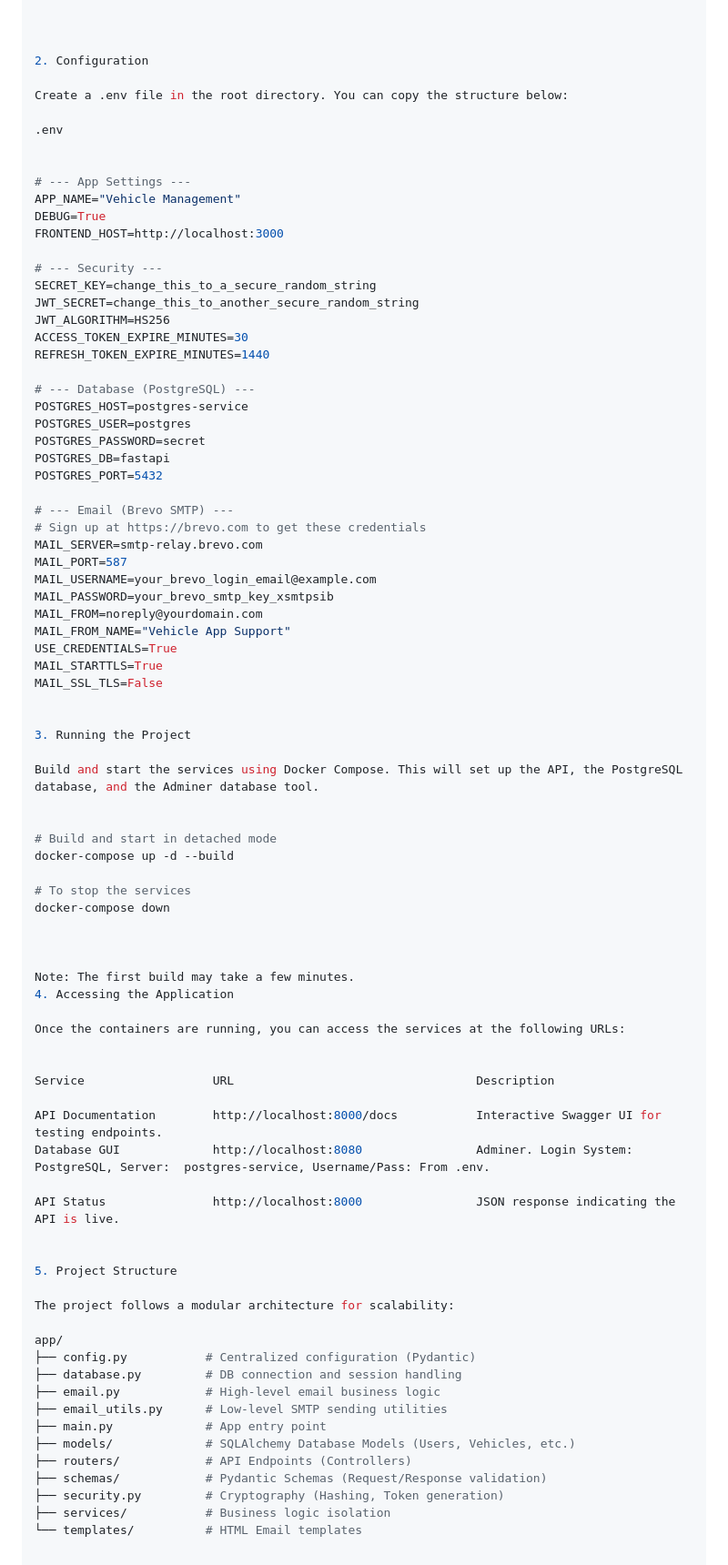
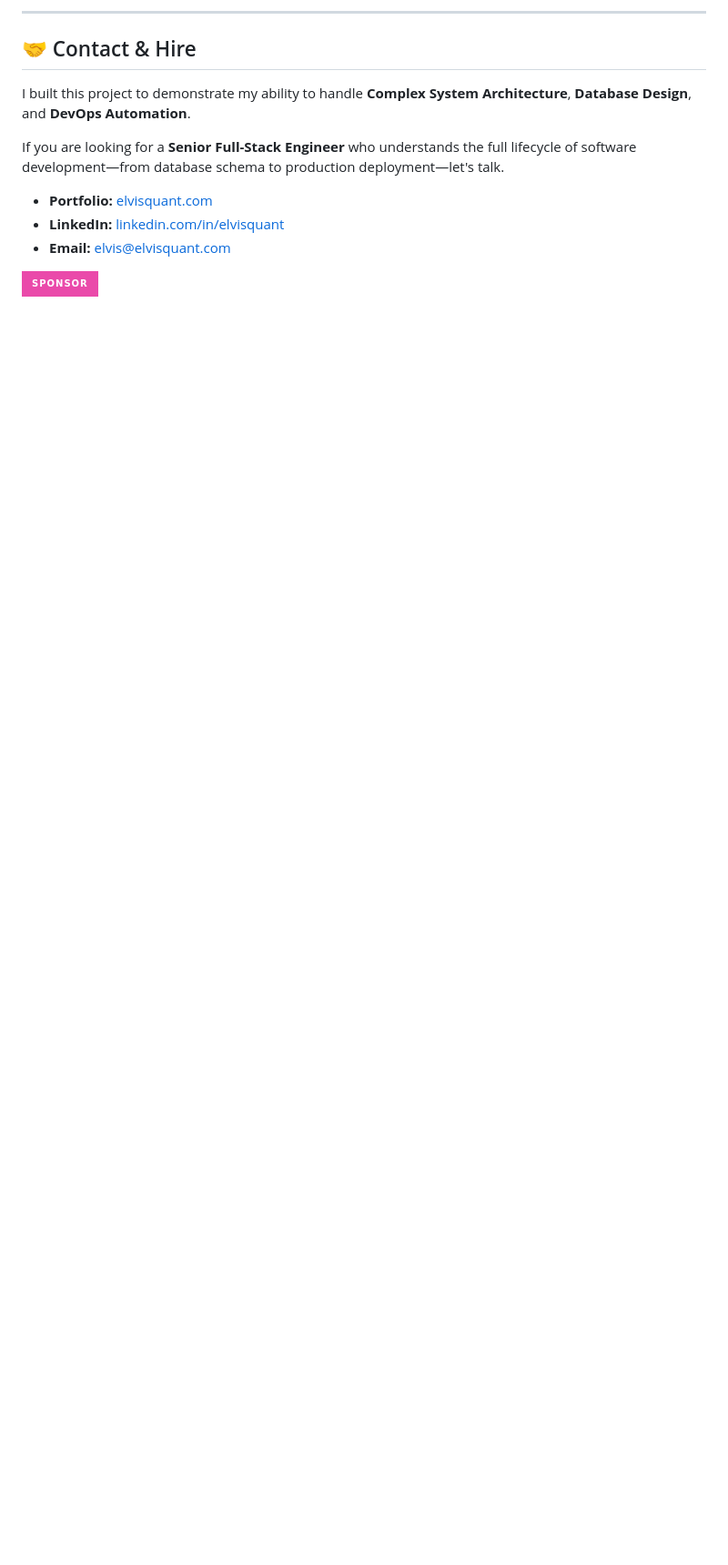
Before and after one commit to elvisquant/fleeting, a Markdown page: README.md, the part around the change printed below. Shown: that part at 91% size. Rendered like a GitHub page; badges without logos; blank space fills up the shorter version.

```diff
--- a/README.md
+++ b/README.md
@@ -29,85 +148,14 @@ cd fleeting
+---
+
+## 🤝 Contact & Hire
+
+I built this project to demonstrate my ability to handle **Complex System Architecture**, **Database Design**, and **DevOps Automation**.
+
+If you are looking for a **Senior Full-Stack Engineer** who understands the full lifecycle of software development—from database schema to production deployment—let's talk.
+
+*   **Portfolio:** [elvisquant.com](https://elvisquant.com)
+*   **LinkedIn:** [linkedin.com/in/elvisquant](https://linkedin.com/in/elvisquant)
+*   **Email:** elvis@elvisquant.com
 
 
-
-2. Configuration
-
-Create a .env file in the root directory. You can copy the structure below:
-
-.env
-
-
-# --- App Settings ---
-APP_NAME="Vehicle Management"
-DEBUG=True
-FRONTEND_HOST=http://localhost:3000
-
-# --- Security ---
-SECRET_KEY=change_this_to_a_secure_random_string
-JWT_SECRET=change_this_to_another_secure_random_string
-JWT_ALGORITHM=HS256
-ACCESS_TOKEN_EXPIRE_MINUTES=30
-REFRESH_TOKEN_EXPIRE_MINUTES=1440
-
-# --- Database (PostgreSQL) ---
-POSTGRES_HOST=postgres-service
-POSTGRES_USER=postgres
-POSTGRES_PASSWORD=secret
-POSTGRES_DB=fastapi
-POSTGRES_PORT=5432
-
-# --- Email (Brevo SMTP) ---
-# Sign up at https://brevo.com to get these credentials
-MAIL_SERVER=smtp-relay.brevo.com
-MAIL_PORT=587
-MAIL_USERNAME=your_brevo_login_email@example.com
-MAIL_PASSWORD=your_brevo_smtp_key_xsmtpsib
-MAIL_FROM=noreply@yourdomain.com
-MAIL_FROM_NAME="Vehicle App Support"
-USE_CREDENTIALS=True
-MAIL_STARTTLS=True
-MAIL_SSL_TLS=False
-
-
-3. Running the Project
-
-Build and start the services using Docker Compose. This will set up the API, the PostgreSQL database, and the Adminer database tool.
-
-
-# Build and start in detached mode
-docker-compose up -d --build
-
-# To stop the services
-docker-compose down
-
-
-
-Note: The first build may take a few minutes.
-4. Accessing the Application
-
-Once the containers are running, you can access the services at the following URLs:
-
-
-Service                  URL                                  Description
-
-API Documentation	     http://localhost:8000/docs	          Interactive Swagger UI for testing endpoints.
-Database GUI	         http://localhost:8080	              Adminer. Login System: PostgreSQL, Server:  postgres-service, Username/Pass: From .env.
-
-API Status	             http://localhost:8000	              JSON response indicating the API is live.
-
-
-5. Project Structure
-
-The project follows a modular architecture for scalability:
-
-app/
-├── config.py           # Centralized configuration (Pydantic)
-├── database.py         # DB connection and session handling
-├── email.py            # High-level email business logic
-├── email_utils.py      # Low-level SMTP sending utilities
-├── main.py             # App entry point
-├── models/             # SQLAlchemy Database Models (Users, Vehicles, etc.)
-├── routers/            # API Endpoints (Controllers)
-├── schemas/            # Pydantic Schemas (Request/Response validation)
-├── security.py         # Cryptography (Hashing, Token generation)
-├── services/           # Business logic isolation
-└── templates/          # HTML Email templates
+[![Sponsor](https://img.shields.io/badge/Sponsor-EA4AAA?style=for-the-badge&logo=github-sponsors&logoColor=white)](https://github.com/sponsors/elvisquant)
```
Also changed, not shown: other parts of README.md (+137 -18 lines).
